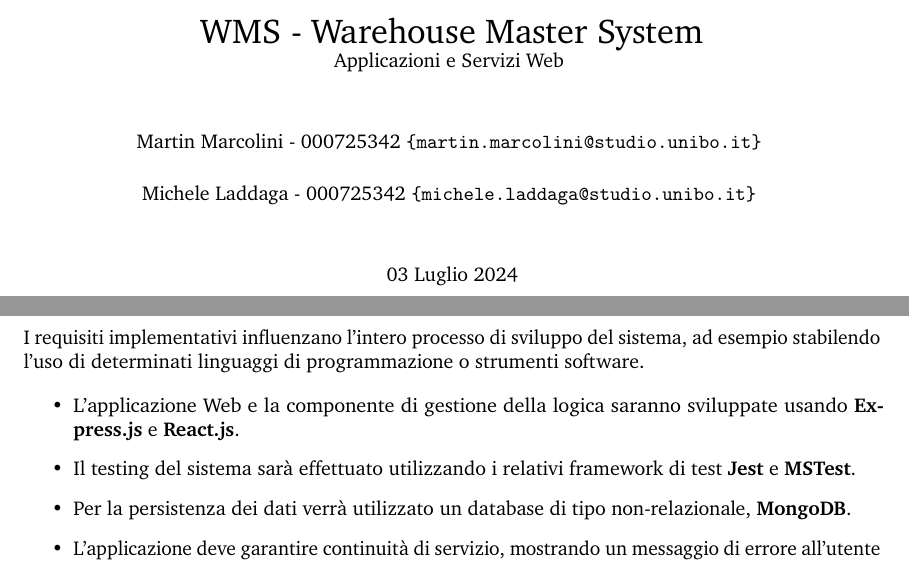
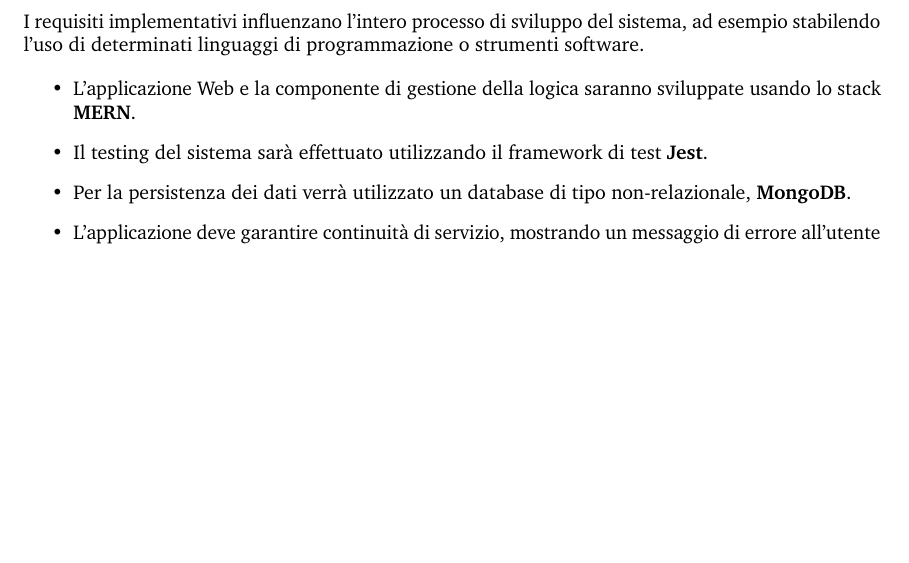
Before and after one commit to WMS-Corporation/wms-Report, a LaTeX document (main.tex, which reads document/sections/Requisiti.tex, document/title.tex): two parts of pages 1 and 7 of 7 before the commit and part of page 6 of 6 after it, the two joined at a grey line, cut at the place of the change, the shorter picture padded with empty space. Compiled offline with pdfLaTeX.

Commit message:
docs: Report update

```diff
--- a/document/sections/Requisiti.tex
+++ b/document/sections/Requisiti.tex
@@ -100,8 +101,8 @@ I requisiti implementativi influenzano l'intero processo di sviluppo del
 sistema, ad esempio stabilendo l'uso di determinati linguaggi di programmazione o strumenti software.
 
 \begin{itemize}
-    \item L'applicazione Web e la componente di gestione della logica saranno sviluppate usando \textbf{Express.js} e \textbf{React.js}.
-    \item Il testing del sistema sarà effettuato utilizzando i relativi framework di test \textbf{Jest} e \textbf{MSTest}.
+    \item L'applicazione Web e la componente di gestione della logica saranno sviluppate usando lo stack \textbf{MERN}.
+    \item Il testing del sistema sarà effettuato utilizzando il framework di test \textbf{Jest}.
     \item Per la persistenza dei dati verrà utilizzato un database di tipo non-relazionale, \textbf{MongoDB}.
     \item L'applicazione deve garantire continuità di servizio, mostrando un messaggio di errore all'utente in caso di interruzione.
 \end{itemize}
--- a/document/title.tex
+++ b/document/title.tex
@@ -1,14 +0,0 @@
-\begin{titlepage}
-    \begin{center}
-        \vspace*{3cm}
-        {\LARGE WMS - Warehouse Master System}\\
-        Applicazioni e Servizi Web
-        \vspace{10mm} \par
-        {Martin Marcolini - 000725342}
-        \texttt{{\{martin.marcolini@studio.unibo.it\}}}
-        \vspace{5mm} \par
-        {Michele Laddaga - 000725342}
-        \texttt{{\{michele.laddaga@studio.unibo.it\}}}
-        \vspace{10mm} \par
-        03 Luglio 2024
-    \end{center}
```
Also changed, not shown: document/sections/introduzione.tex (+4 -4 lines), document/sections/Requisiti.tex (1 more changed lines), document/title.tex (5 more changed lines).
